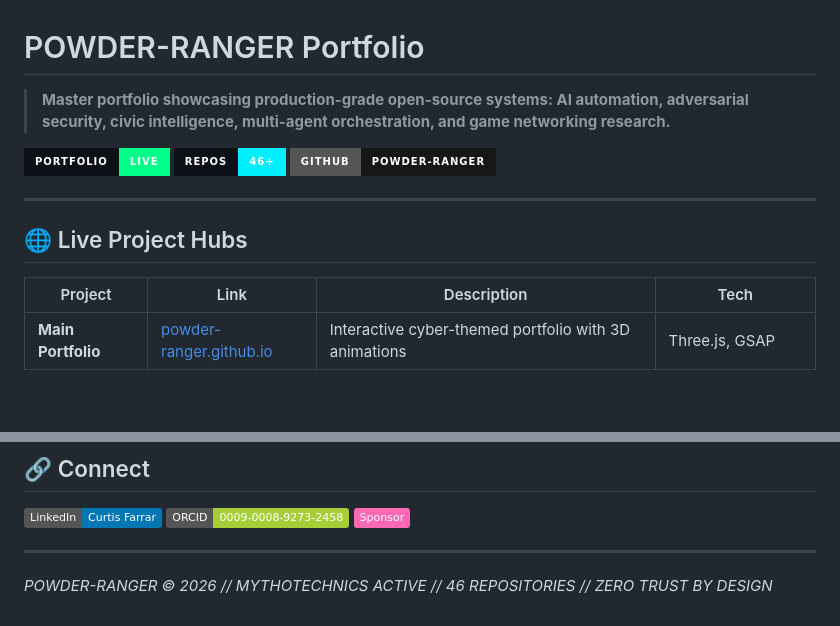
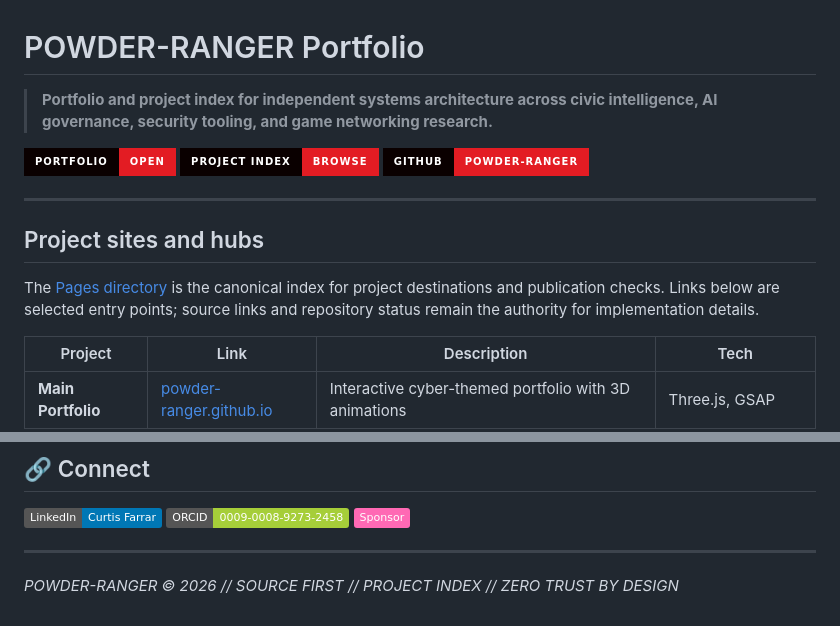
Before and after one commit to POWDER-RANGER/powder-ranger.github.io, a Markdown page: README.md, 2 parts joined by grey strips. GitHub-like rendering; badges without logos; blank space fills up the shorter version.

Commit message:
Align portfolio README with the crimson brand baseline

```diff
--- a/README.md
+++ b/README.md
@@ -1,14 +1,16 @@
 # POWDER-RANGER Portfolio
 
-> **Master portfolio showcasing production-grade open-source systems: AI automation, adversarial security, civic intelligence, multi-agent orchestration, and game networking research.**
+> **Portfolio and project index for independent systems architecture across civic intelligence, AI governance, security tooling, and game networking research.**
 
-[![Portfolio](https://img.shields.io/badge/Portfolio-Live-00FF88?style=for-the-badge&labelColor=0D1117)](https://powder-ranger.github.io)
-[![Repos](https://img.shields.io/badge/Repos-46+-00EEFF?style=for-the-badge&labelColor=0D1117)](https://github.com/POWDER-RANGER?tab=repositories)
-[![GitHub](https://img.shields.io/badge/GitHub-POWDER--RANGER-181717?style=for-the-badge&logo=github)](https://github.com/POWDER-RANGER)
+[![PORTFOLIO](https://img.shields.io/badge/PORTFOLIO-OPEN-E31C23?style=for-the-badge&labelColor=0A0000)](https://powder-ranger.github.io)
+[![PROJECT INDEX](https://img.shields.io/badge/PROJECT%20INDEX-BROWSE-E31C23?style=for-the-badge&labelColor=0A0000)](https://powder-ranger.github.io/pages.html)
+[![GITHUB](https://img.shields.io/badge/GITHUB-POWDER--RANGER-E31C23?style=for-the-badge&logo=github&logoColor=F2E8E8&labelColor=0A0000)](https://github.com/POWDER-RANGER)
 
 ---
 
-## 🌐 Live Project Hubs
+## Project sites and hubs
+
+The [Pages directory](https://powder-ranger.github.io/pages.html) is the canonical index for project destinations and publication checks. Links below are selected entry points; source links and repository status remain the authority for implementation details.
 
 | Project | Link | Description | Tech |
 |---------|------|-------------|------|
@@ -87,4 +77,4 @@
 
 ---
 
-*POWDER-RANGER © 2026 // MYTHOTECHNICS ACTIVE // 46 REPOSITORIES // ZERO TRUST BY DESIGN*
+*POWDER-RANGER © 2026 // SOURCE FIRST // PROJECT INDEX // ZERO TRUST BY DESIGN*
```
Also changed, not shown: other parts of README.md (+0 -12 lines).
